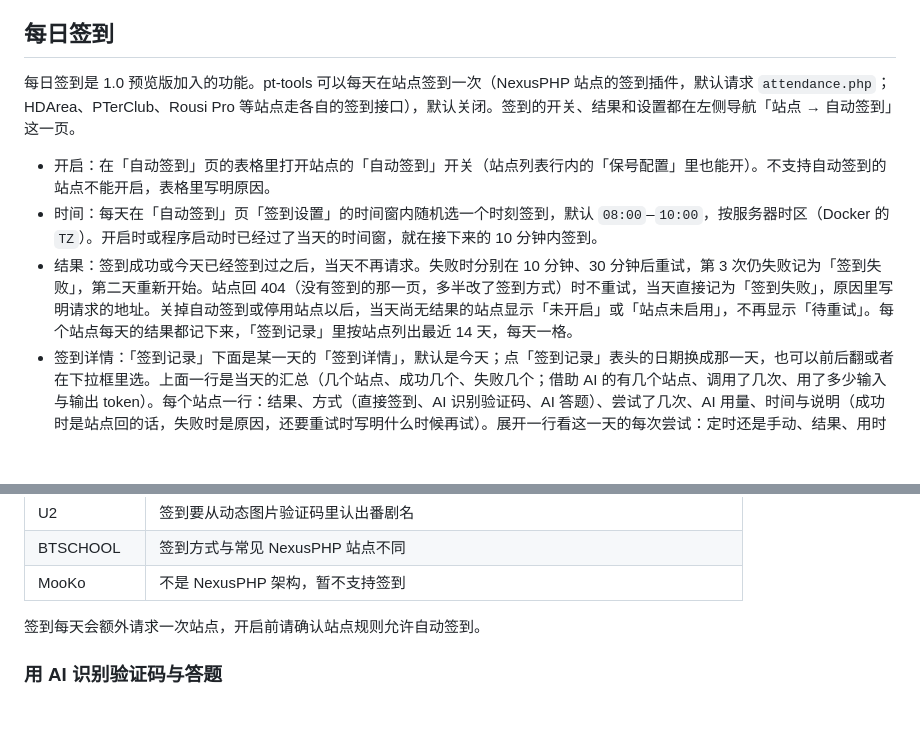
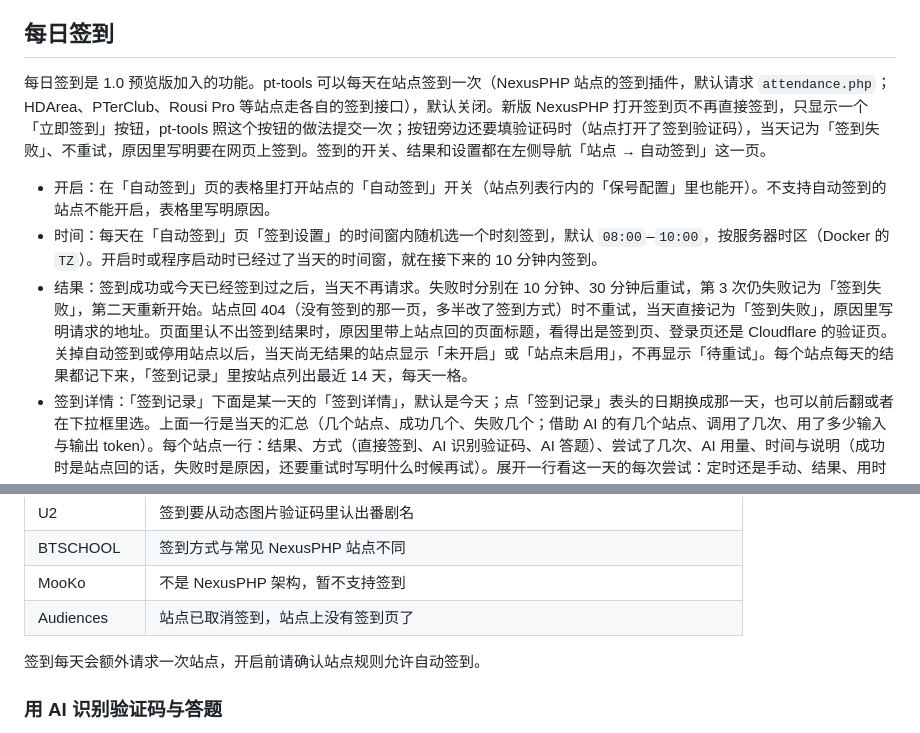
Before and after one commit to sunerpy/pt-tools, a Markdown page: docs/guide/site-login-monitoring.md, 2 parts joined by grey strips. Rendered like a GitHub page; blank space fills up the shorter version.

Commit message:
docs(guide): 签到说明补上新版 NexusPHP 的「立即签到」按钮、验证码与 Audiences

```diff
--- a/docs/guide/site-login-monitoring.md
+++ b/docs/guide/site-login-monitoring.md
@@ -122,11 +122,11 @@ Rousi Pro 的最近活跃时间只在用浏览器访问网页时更新；pt-tool
 
 ## 每日签到
 
-每日签到是 1.0 预览版加入的功能。pt-tools 可以每天在站点签到一次（NexusPHP 站点的签到插件，默认请求 `attendance.php`；HDArea、PTerClub、Rousi Pro 等站点走各自的签到接口），默认关闭。签到的开关、结果和设置都在左侧导航「站点 → 自动签到」这一页。
+每日签到是 1.0 预览版加入的功能。pt-tools 可以每天在站点签到一次（NexusPHP 站点的签到插件，默认请求 `attendance.php`；HDArea、PTerClub、Rousi Pro 等站点走各自的签到接口），默认关闭。新版 NexusPHP 打开签到页不再直接签到，只显示一个「立即签到」按钮，pt-tools 照这个按钮的做法提交一次；按钮旁边还要填验证码时（站点打开了签到验证码），当天记为「签到失败」、不重试，原因里写明要在网页上签到。签到的开关、结果和设置都在左侧导航「站点 → 自动签到」这一页。
 
 - 开启：在「自动签到」页的表格里打开站点的「自动签到」开关（站点列表行内的「保号配置」里也能开）。不支持自动签到的站点不能开启，表格里写明原因。
 - 时间：每天在「自动签到」页「签到设置」的时间窗内随机选一个时刻签到，默认 `08:00`–`10:00`，按服务器时区（Docker 的 `TZ`）。开启时或程序启动时已经过了当天的时间窗，就在接下来的 10 分钟内签到。
-- 结果：签到成功或今天已经签到过之后，当天不再请求。失败时分别在 10 分钟、30 分钟后重试，第 3 次仍失败记为「签到失败」，第二天重新开始。站点回 404（没有签到的那一页，多半改了签到方式）时不重试，当天直接记为「签到失败」，原因里写明请求的地址。关掉自动签到或停用站点以后，当天尚无结果的站点显示「未开启」或「站点未启用」，不再显示「待重试」。每个站点每天的结果都记下来，「签到记录」里按站点列出最近 14 天，每天一格。
+- 结果：签到成功或今天已经签到过之后，当天不再请求。失败时分别在 10 分钟、30 分钟后重试，第 3 次仍失败记为「签到失败」，第二天重新开始。站点回 404（没有签到的那一页，多半改了签到方式）时不重试，当天直接记为「签到失败」，原因里写明请求的地址。页面里认不出签到结果时，原因里带上站点回的页面标题，看得出是签到页、登录页还是 Cloudflare 的验证页。关掉自动签到或停用站点以后，当天尚无结果的站点显示「未开启」或「站点未启用」，不再显示「待重试」。每个站点每天的结果都记下来，「签到记录」里按站点列出最近 14 天，每天一格。
 - 签到详情：「签到记录」下面是某一天的「签到详情」，默认是今天；点「签到记录」表头的日期换成那一天，也可以前后翻或者在下拉框里选。上面一行是当天的汇总（几个站点、成功几个、失败几个；借助 AI 的有几个站点、调用了几次、用了多少输入与输出 token）。每个站点一行：结果、方式（直接签到、AI 识别验证码、AI 答题）、尝试了几次、AI 用量、时间与说明（成功时是站点回的话，失败时是原因，还要重试时写明什么时候再试）。展开一行看这一天的每次尝试：定时还是手动、结果、用时与原因。每次尝试的记录保存 90 天；这个功能加入以前的日子只有当天的结果。
 - 与登录探测共用同一个站点连接和限速，同一个站点不会同时探测和签到。
 - 推送：「签到设置」里的「推送签到结果」默认打开：当天所有开启了签到的站点都有结果之后，推一条汇总（签上了几个、哪些失败及原因）。「推送到」不选时推到所有已启用的通知通道，也可以只选几个；处在静默时段的通道等静默结束再发。关掉以后不推，签到记录照常记下。
@@ -144,6 +144,7 @@ HDSky、OpenCD、PTCHDBits、52PT 签到要识别验证码或答题，要用 AI
 | U2           | 签到要从动态图片验证码里认出番剧名                                           |
 | BTSCHOOL     | 签到方式与常见 NexusPHP 站点不同                                             |
 | MooKo        | 不是 NexusPHP 架构，暂不支持签到                                             |
+| Audiences    | 站点已取消签到，站点上没有签到页了                                           |
 
 签到每天会额外请求一次站点，开启前请确认站点规则允许自动签到。
 
```
Also changed, not shown: 1 other file.
